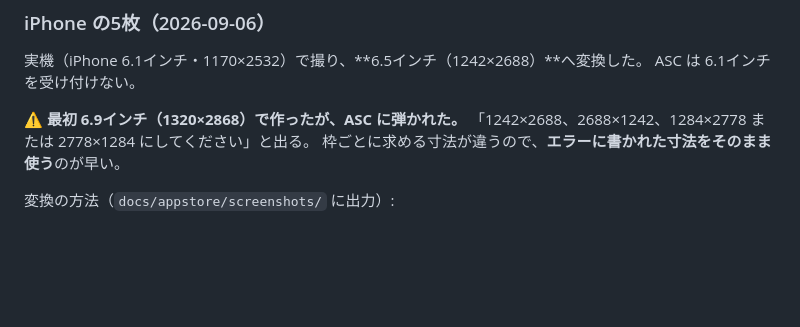
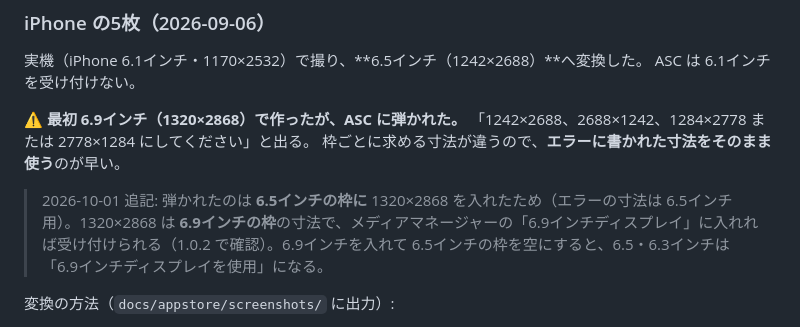
Before and after one commit to kou2852/kakiebo, a Markdown page: docs/appstore/SUBMISSION.md, the part around the change. Drawn GitHub-style; blank space fills up the shorter version.

Commit message:
docs: ストア画像の寸法の記録に、6.9インチの枠なら 1320×2868 が通ることを追記
Co-Authored-By: Claude Opus 5.5 <noreply@anthropic.com>
Claude-Session: https://claude.ai/code/session_01KGzQxG7QB5p8CK713xKc9i

```diff
--- a/docs/appstore/SUBMISSION.md
+++ b/docs/appstore/SUBMISSION.md
@@ -289,6 +289,8 @@ ASC は 6.1インチを受け付けない。
 ⚠ **最初 6.9インチ（1320×2868）で作ったが、ASC に弾かれた。**
 「1242×2688、2688×1242、1284×2778 または 2778×1284 にしてください」と出る。
 枠ごとに求める寸法が違うので、**エラーに書かれた寸法をそのまま使う**のが早い。
+
+> 2026-10-01 追記: 弾かれたのは **6.5インチの枠に** 1320×2868 を入れたため（エラーの寸法は 6.5インチ用）。1320×2868 は **6.9インチの枠**の寸法で、メディアマネージャーの「6.9インチディスプレイ」に入れれば受け付けられる（1.0.2 で確認）。6.9インチを入れて 6.5インチの枠を空にすると、6.5・6.3インチは「6.9インチディスプレイを使用」になる。
 
 変換の方法（`docs/appstore/screenshots/` に出力）:
 
```
